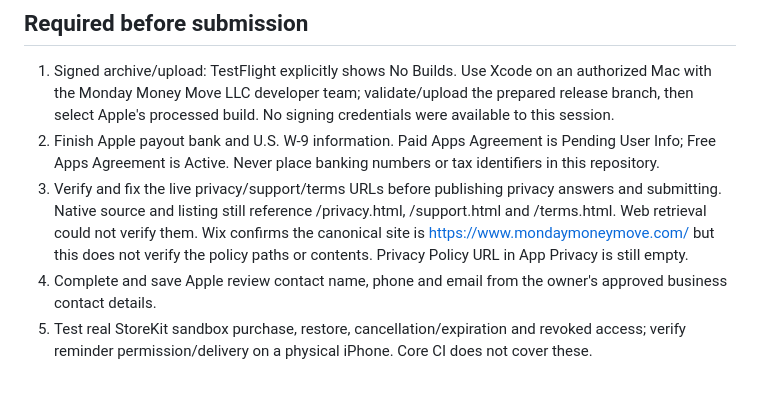
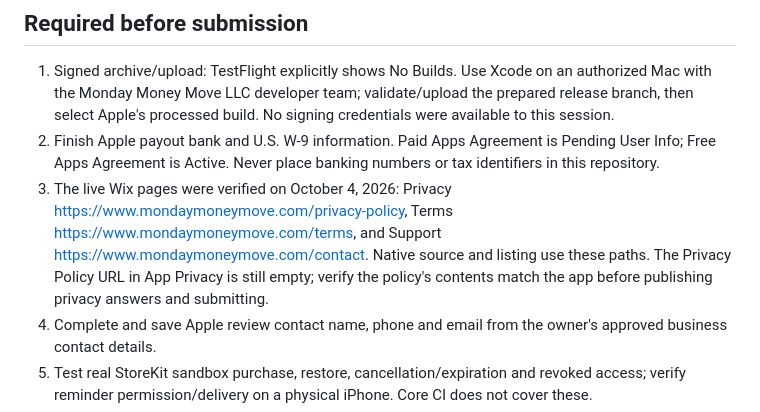
Before and after one commit to veredg1-boop/Monday-money-move, a Markdown page: native-ios/APPLE_CONNECT_CHECKPOINT_2026-09-25.md, the part around the change. Rendered like a GitHub page; blank space fills up the shorter version.

Commit message:
Update verified App Store policy URLs in release checkpoint

```diff
--- a/native-ios/APPLE_CONNECT_CHECKPOINT_2026-09-25.md
+++ b/native-ios/APPLE_CONNECT_CHECKPOINT_2026-09-25.md
@@ -21,7 +21,7 @@ GitHub Actions run 36105896253 completed successfully for release commit 0238e23
 ## Required before submission
 1. Signed archive/upload: TestFlight explicitly shows No Builds. Use Xcode on an authorized Mac with the Monday Money Move LLC developer team; validate/upload the prepared release branch, then select Apple's processed build. No signing credentials were available to this session.
 2. Finish Apple payout bank and U.S. W-9 information. Paid Apps Agreement is Pending User Info; Free Apps Agreement is Active. Never place banking numbers or tax identifiers in this repository.
-3. Verify and fix the live privacy/support/terms URLs before publishing privacy answers and submitting. Native source and listing still reference /privacy.html, /support.html and /terms.html. Web retrieval could not verify them. Wix confirms the canonical site is https://www.mondaymoneymove.com/ but this does not verify the policy paths or contents. Privacy Policy URL in App Privacy is still empty.
+3. The live Wix pages were verified on October 4, 2026: Privacy https://www.mondaymoneymove.com/privacy-policy, Terms https://www.mondaymoneymove.com/terms, and Support https://www.mondaymoneymove.com/contact. Native source and listing use these paths. The Privacy Policy URL in App Privacy is still empty; verify the policy's contents match the app before publishing privacy answers and submitting.
 4. Complete and save Apple review contact name, phone and email from the owner's approved business contact details.
 5. Test real StoreKit sandbox purchase, restore, cancellation/expiration and revoked access; verify reminder permission/delivery on a physical iPhone. Core CI does not cover these.
 6. Confirm subscription is included with the first app version, finish build export-compliance responses, and submit only once all requirements are satisfied.
```
